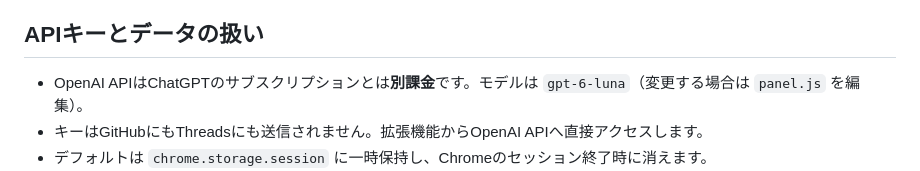
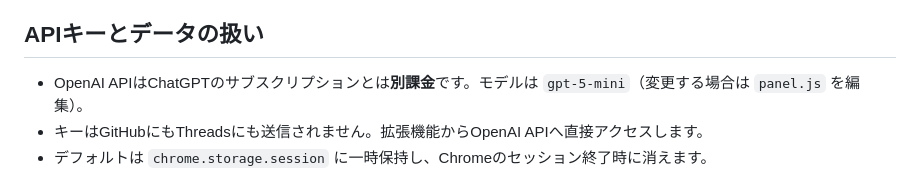
Before and after one commit to hiikun-bot/haruka-film-system, a Markdown page: tools/threads-reply-helper/README.md, the part around the change. GitHub-like rendering.

Commit message:
fix(threads): use supported OpenAI mini model

```diff
--- a/tools/threads-reply-helper/README.md
+++ b/tools/threads-reply-helper/README.md
@@ -25,7 +25,7 @@
 
 ## APIキーとデータの扱い
 
-- OpenAI APIはChatGPTのサブスクリプションとは**別課金**です。モデルは `gpt-6-luna`（変更する場合は `panel.js` を編集）。
+- OpenAI APIはChatGPTのサブスクリプションとは**別課金**です。モデルは `gpt-5-mini`（変更する場合は `panel.js` を編集）。
 - キーはGitHubにもThreadsにも送信されません。拡張機能からOpenAI APIへ直接アクセスします。
 - デフォルトは `chrome.storage.session` に一時保持し、Chromeのセッション終了時に消えます。
 - 「次回以降もこの端末に保存」を選ぶと、`chrome.storage.local` に保存されます。Chromeのlocal保存は暗号化された秘密情報保管庫ではありません。共有PCでの永続保存は避けてください。
```
